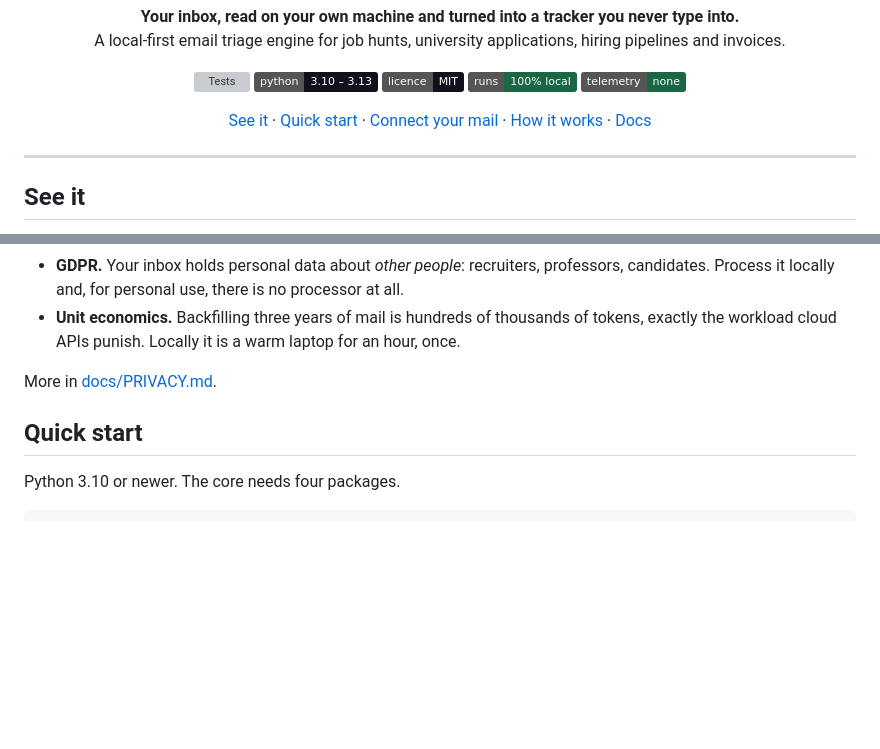
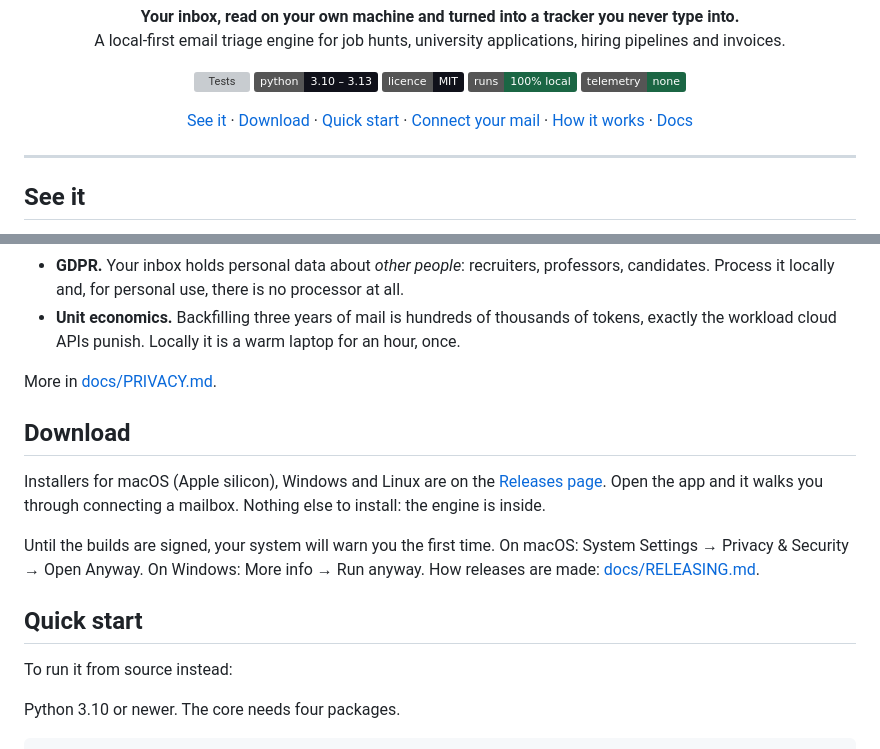
Before and after one commit to GajjarB/Bmail, a Markdown page: README.md, 2 parts joined by grey strips. Drawn GitHub-style; badges without logos; blank space fills up the shorter version; grey boxes are pictures that could not be loaded.

Commit message:
Document downloading and releasing
A Download section at the top of the README, and docs/RELEASING.md:
cutting a release, what is built, and how to switch on update signing
and macOS signing.

```diff
--- a/README.md
+++ b/README.md
@@ -19,6 +19,7 @@
 
 <p align="center">
   <a href="#see-it">See it</a> ·
+  <a href="#download">Download</a> ·
   <a href="#quick-start">Quick start</a> ·
   <a href="#connect-your-mail">Connect your mail</a> ·
   <a href="#how-it-works">How it works</a> ·
@@ -121,7 +122,20 @@ the gap Bmail fills.
 
 More in [docs/PRIVACY.md](docs/PRIVACY.md).
 
+## Download
+
+Installers for macOS (Apple silicon), Windows and Linux are on the
+[Releases page](https://github.com/GajjarB/Bmail/releases). Open the app and it
+walks you through connecting a mailbox. Nothing else to install: the engine is
+inside.
+
+Until the builds are signed, your system will warn you the first time. On
+macOS: System Settings → Privacy & Security → Open Anyway. On Windows: More info
+→ Run anyway. How releases are made: [docs/RELEASING.md](docs/RELEASING.md).
+
 ## Quick start
+
+To run it from source instead:
 
 Python 3.10 or newer. The core needs four packages.
 
```
Also changed, not shown: docs/RELEASING.md (added, +114 -0 lines).
